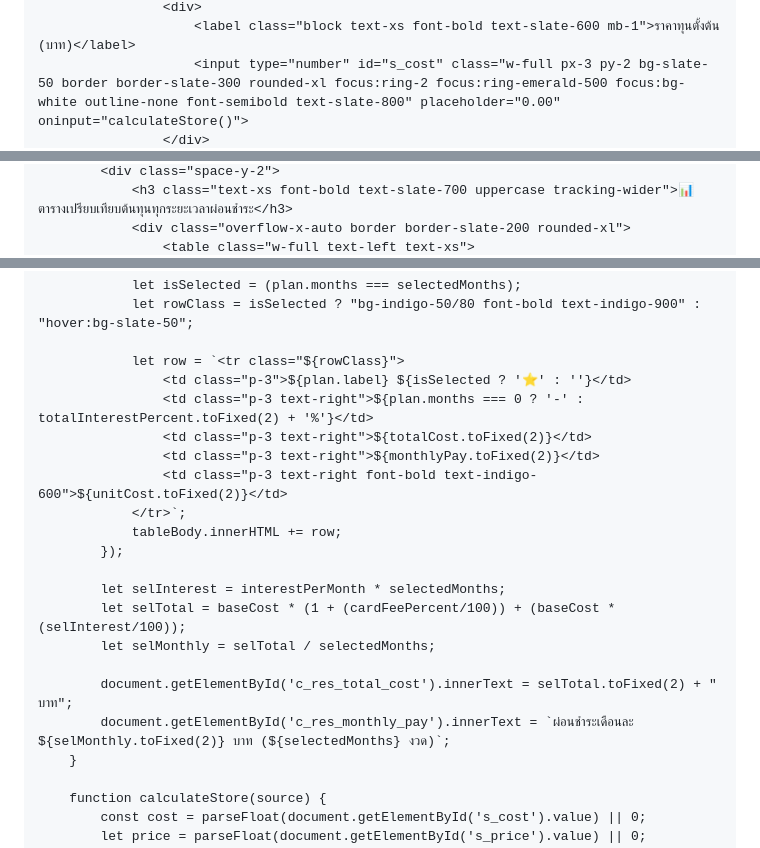
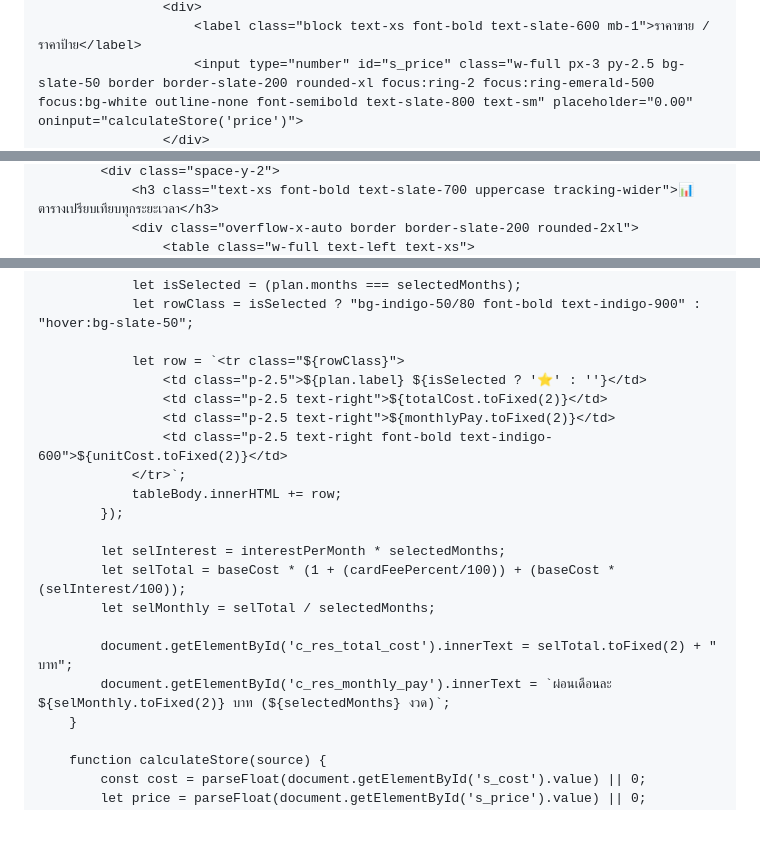
Before and after one commit to Wellpharmacy/Wellpharmacy.github.io, a Markdown page: README.md, 3 parts joined by grey strips. Drawn GitHub-style; blank space fills up the shorter version.

```diff
--- a/README.md
+++ b/README.md
@@ -35,4 +45,4 @@
                     <div>
-                        <label class="block text-xs font-bold text-slate-600 mb-1">ราคาทุนตั้งต้น (บาท)</label>
-                        <input type="number" id="s_cost" class="w-full px-3 py-2 bg-slate-50 border border-slate-300 rounded-xl focus:ring-2 focus:ring-emerald-500 focus:bg-white outline-none font-semibold text-slate-800" placeholder="0.00" oninput="calculateStore()">
+                        <label class="block text-xs font-bold text-slate-600 mb-1">ราคาขาย / ราคาป้าย</label>
+                        <input type="number" id="s_price" class="w-full px-3 py-2.5 bg-slate-50 border border-slate-200 rounded-xl focus:ring-2 focus:ring-emerald-500 focus:bg-white outline-none font-semibold text-slate-800 text-sm" placeholder="0.00" oninput="calculateStore('price')">
                     </div>
@@ -237,4 +232,4 @@
             <div class="space-y-2">
-                <h3 class="text-xs font-bold text-slate-700 uppercase tracking-wider">📊 ตารางเปรียบเทียบต้นทุนทุกระยะเวลาผ่อนชำระ</h3>
-                <div class="overflow-x-auto border border-slate-200 rounded-xl">
+                <h3 class="text-xs font-bold text-slate-700 uppercase tracking-wider">📊 ตารางเปรียบเทียบทุกระยะเวลา</h3>
+                <div class="overflow-x-auto border border-slate-200 rounded-2xl">
                     <table class="w-full text-left text-xs">
@@ -370,11 +362,10 @@
                 let rowClass = isSelected ? "bg-indigo-50/80 font-bold text-indigo-900" : "hover:bg-slate-50";
 
                 let row = `<tr class="${rowClass}">
-                    <td class="p-3">${plan.label} ${isSelected ? '⭐' : ''}</td>
-                    <td class="p-3 text-right">${plan.months === 0 ? '-' : totalInterestPercent.toFixed(2) + '%'}</td>
-                    <td class="p-3 text-right">${totalCost.toFixed(2)}</td>
-                    <td class="p-3 text-right">${monthlyPay.toFixed(2)}</td>
-                    <td class="p-3 text-right font-bold text-indigo-600">${unitCost.toFixed(2)}</td>
+                    <td class="p-2.5">${plan.label} ${isSelected ? '⭐' : ''}</td>
+                    <td class="p-2.5 text-right">${totalCost.toFixed(2)}</td>
+                    <td class="p-2.5 text-right">${monthlyPay.toFixed(2)}</td>
+                    <td class="p-2.5 text-right font-bold text-indigo-600">${unitCost.toFixed(2)}</td>
                 </tr>`;
                 tableBody.innerHTML += row;
             });
@@ -384,7 +375,7 @@
             let selMonthly = selTotal / selectedMonths;
 
             document.getElementById('c_res_total_cost').innerText = selTotal.toFixed(2) + " บาท";
-            document.getElementById('c_res_monthly_pay').innerText = `ผ่อนชำระเดือนละ ${selMonthly.toFixed(2)} บาท (${selectedMonths} งวด)`;
+            document.getElementById('c_res_monthly_pay').innerText = `ผ่อนเดือนละ ${selMonthly.toFixed(2)} บาท (${selectedMonths} งวด)`;
         }
 
         function calculateStore(source) {
```
Also changed, not shown: other parts of README.md (+153 -161 lines).
